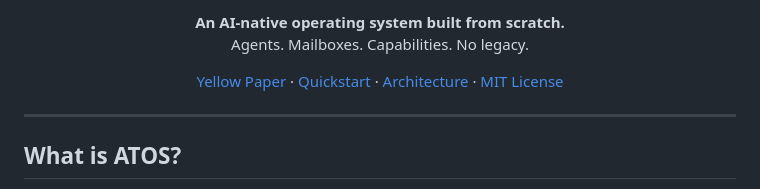
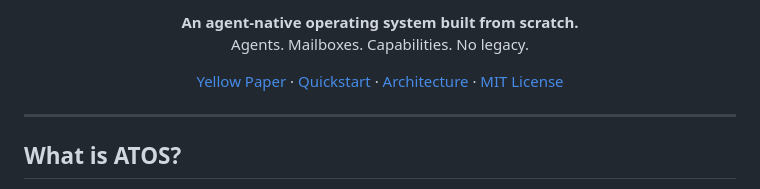
Before and after one commit to tosnetwork/webTOS, a Markdown page: README.md, the part around one of its changes. Rendered like a GitHub page.

Commit message:
Update README: remove title text, change AI-native to agent-native
Co-Authored-By: Claude Opus 4.6 (1M context) <noreply@anthropic.com>

```diff
--- a/README.md
+++ b/README.md
@@ -7,5 +5,5 @@
 <p align="center">
-  <strong>An AI-native operating system built from scratch.</strong><br>
+  <strong>An agent-native operating system built from scratch.</strong><br>
   Agents. Mailboxes. Capabilities. No legacy.
 </p>
 
```
Also changed, not shown: other parts of README.md (+0 -2 lines).
